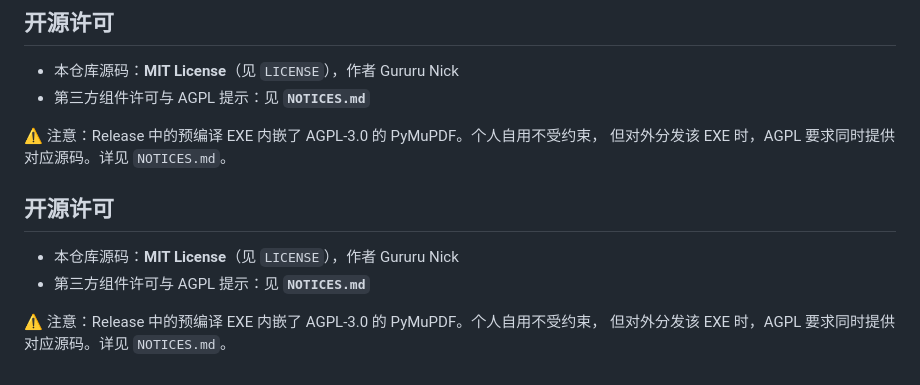
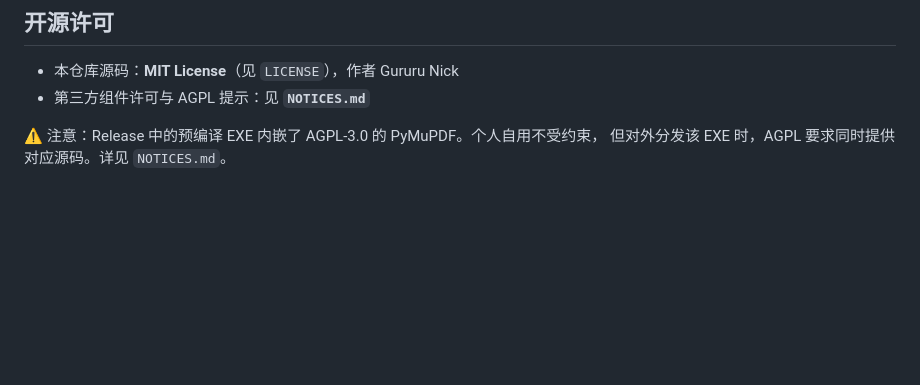
Before and after one commit to NicknotDick/gururu-translator, a Markdown page: README.md, the part around the change. Drawn GitHub-style; blank space fills up the shorter version.

Commit message:
docs: 移除 README 中重复追加的开源许可章节

```diff
--- a/README.md
+++ b/README.md
@@ -205,11 +205,3 @@ python -m PyInstaller build/app.spec --noconfirm --clean
 
 ⚠️ 注意：Release 中的预编译 EXE 内嵌了 AGPL-3.0 的 PyMuPDF。个人自用不受约束，
 但对外分发该 EXE 时，AGPL 要求同时提供对应源码。详见 `NOTICES.md`。
-
-## 开源许可
-
-- 本仓库源码：**MIT License**（见 `LICENSE`），作者 Gururu Nick
-- 第三方组件许可与 AGPL 提示：见 **`NOTICES.md`**
-
-⚠️ 注意：Release 中的预编译 EXE 内嵌了 AGPL-3.0 的 PyMuPDF。个人自用不受约束，
-但对外分发该 EXE 时，AGPL 要求同时提供对应源码。详见 `NOTICES.md`。
```
